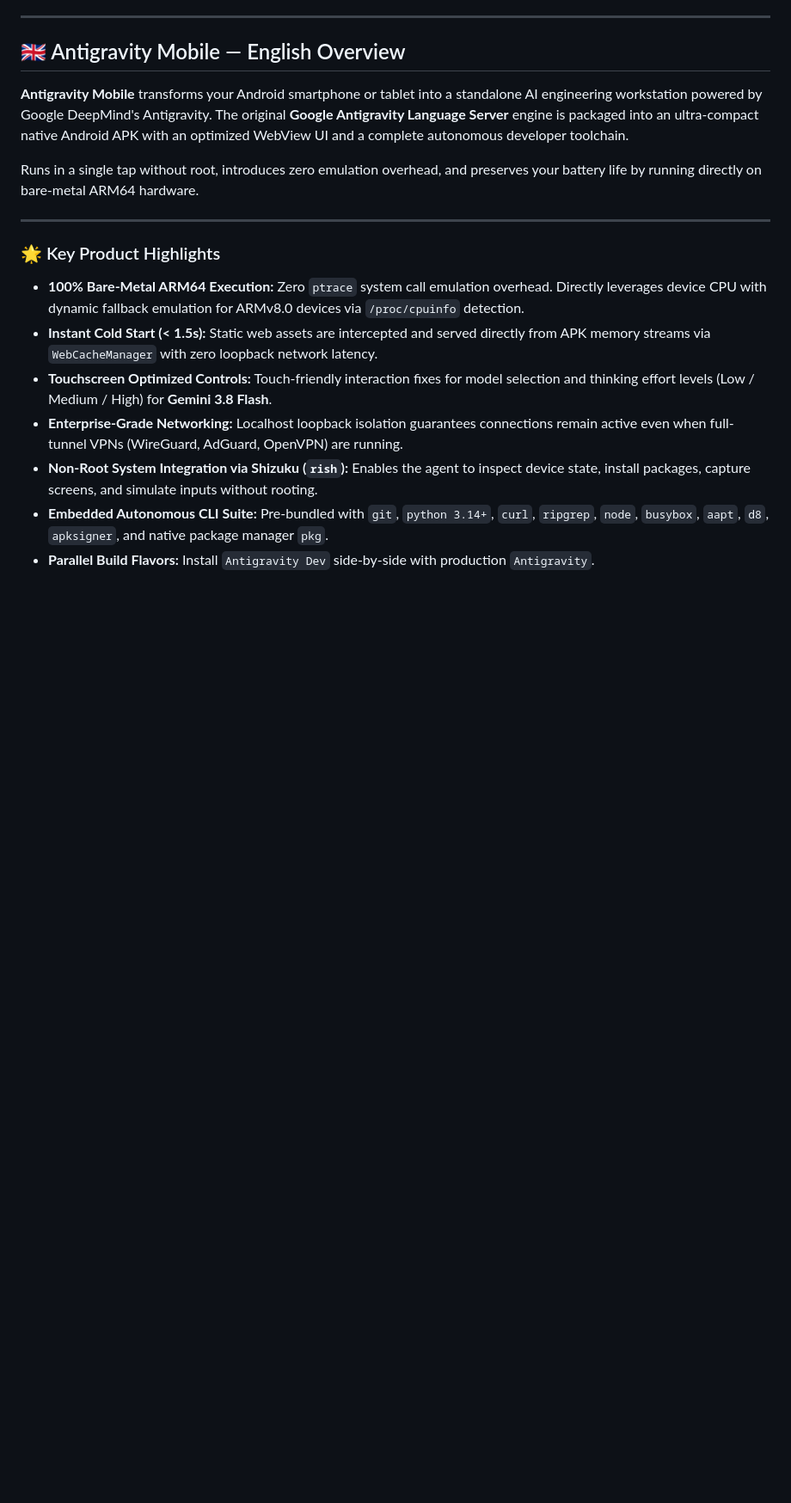
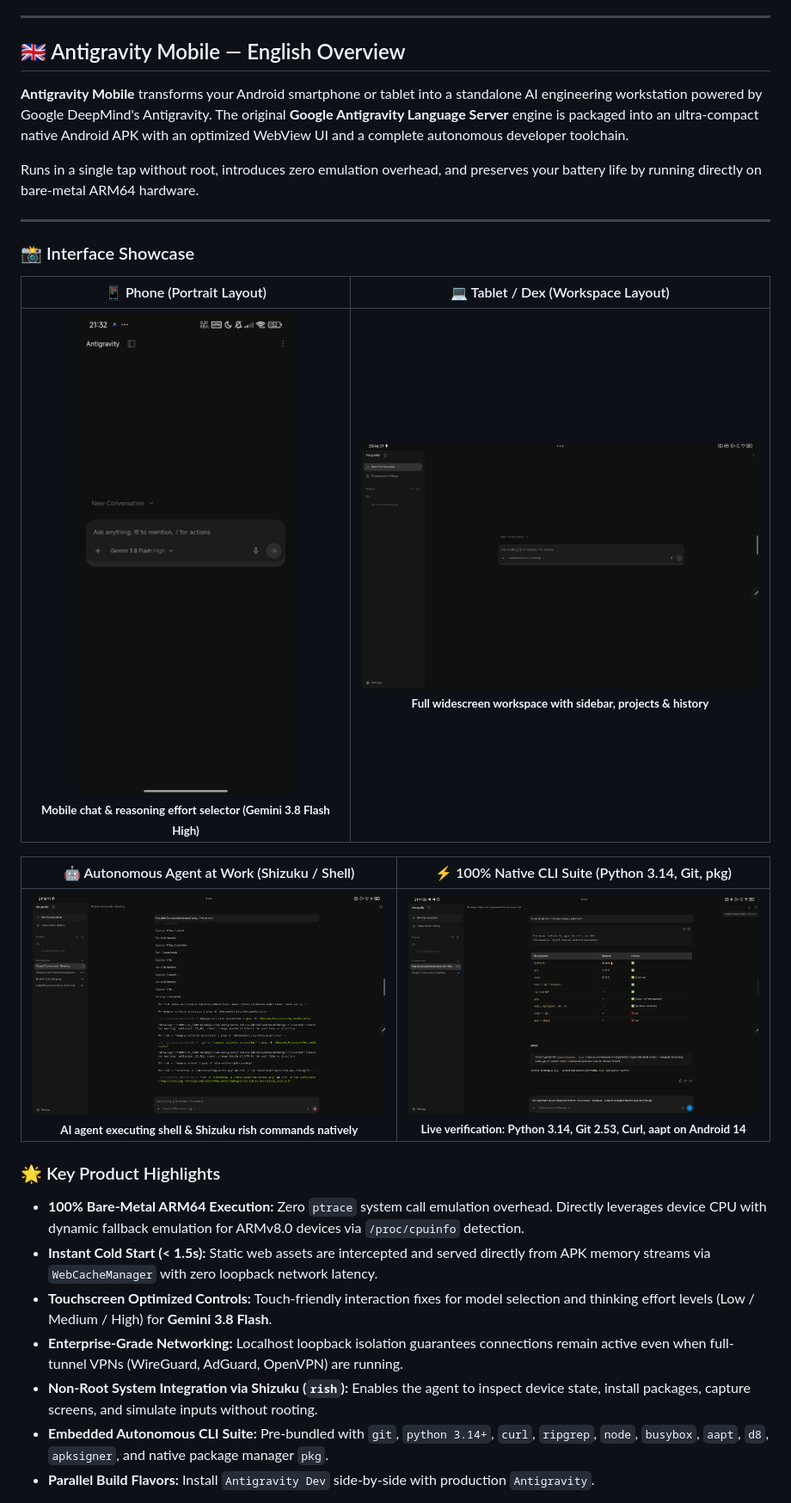
Before and after one commit to mengalpratik/antigravity-android, a Markdown page: README.md, the part around one of its changes. Shown at 86% size. GitHub-like rendering; pictures changed too: docs/screenshots/cli_tools_benchmark.png (added), docs/screenshots/live_agent_session.png (added), docs/screenshots/mobile_portrait.jpg (added); blank space fills up the shorter version.

```diff
--- a/README.md
+++ b/README.md
@@ -188,6 +188,16 @@ Runs in a single tap without root, introduces zero emulation overhead, and prese
 
 ---
 
+### 📸 Interface Showcase
+
+| 📱 Phone (Portrait Layout) | 💻 Tablet / Dex (Workspace Layout) |
+|:---:|:---:|
+| <a href="docs/screenshots/mobile_portrait.jpg"><img src="docs/screenshots/mobile_portrait.jpg" alt="Antigravity Mobile Phone UI" width="360"/></a><br><sub><b>Mobile chat & reasoning effort selector (Gemini 3.8 Flash High)</b></sub> | <a href="docs/screenshots/tablet_landscape.png"><img src="docs/screenshots/tablet_landscape.png" alt="Antigravity Mobile Tablet UI" width="480"/></a><br><sub><b>Full widescreen workspace with sidebar, projects & history</b></sub> |
+
+| 🤖 Autonomous Agent at Work (Shizuku / Shell) | ⚡ 100% Native CLI Suite (Python 3.14, Git, pkg) |
+|:---:|:---:|
+| <a href="docs/screenshots/live_agent_session.png"><img src="docs/screenshots/live_agent_session.png" alt="Live Agent Session" width="480"/></a><br><sub><b>AI agent executing shell & Shizuku rish commands natively</b></sub> | <a href="docs/screenshots/cli_tools_benchmark.png"><img src="docs/screenshots/cli_tools_benchmark.png" alt="CLI Tools Benchmark" width="480"/></a><br><sub><b>Live verification: Python 3.14, Git 2.53, Curl, aapt on Android 14</b></sub> |
+
 ### 🌟 Key Product Highlights
 
 * **100% Bare-Metal ARM64 Execution:**
```
Also changed, not shown: other parts of README.md (+4 -4 lines).
